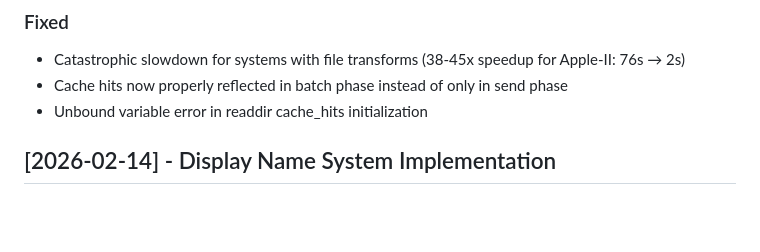
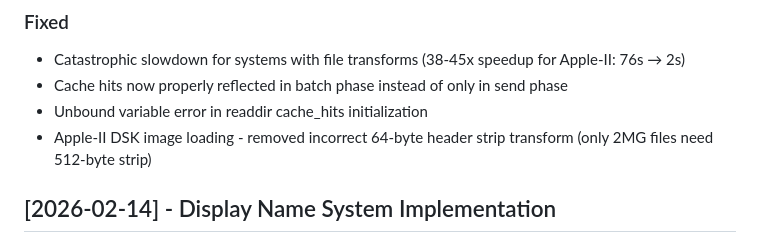
Before and after one commit to GlennPegden2/TransFS, a Markdown page: CHANGELOG.md, the part around the change. Drawn GitHub-style; blank space fills up the shorter version.

Commit message:
fix: Apple-II DSK image loading with Zaparoo
- Removed incorrect 64-byte header strip from DSK filetype transform
- DSK files are raw disk images and should not be modified
- Only 2MG files (which have 512-byte header) require header stripping
- Fixes issue where DSK files would not boot when launched via Zaparoo

```diff
--- a/CHANGELOG.md
+++ b/CHANGELOG.md
@@ -22,6 +22,7 @@ All notable changes to this project are documented here. Format follows [Keep a
 - Catastrophic slowdown for systems with file transforms (38-45x speedup for Apple-II: 76s → 2s)
 - Cache hits now properly reflected in batch phase instead of only in send phase
 - Unbound variable error in readdir cache_hits initialization
+- Apple-II DSK image loading - removed incorrect 64-byte header strip transform (only 2MG files need 512-byte strip)
 
 ## [2026-02-14] - Display Name System Implementation
 
```
